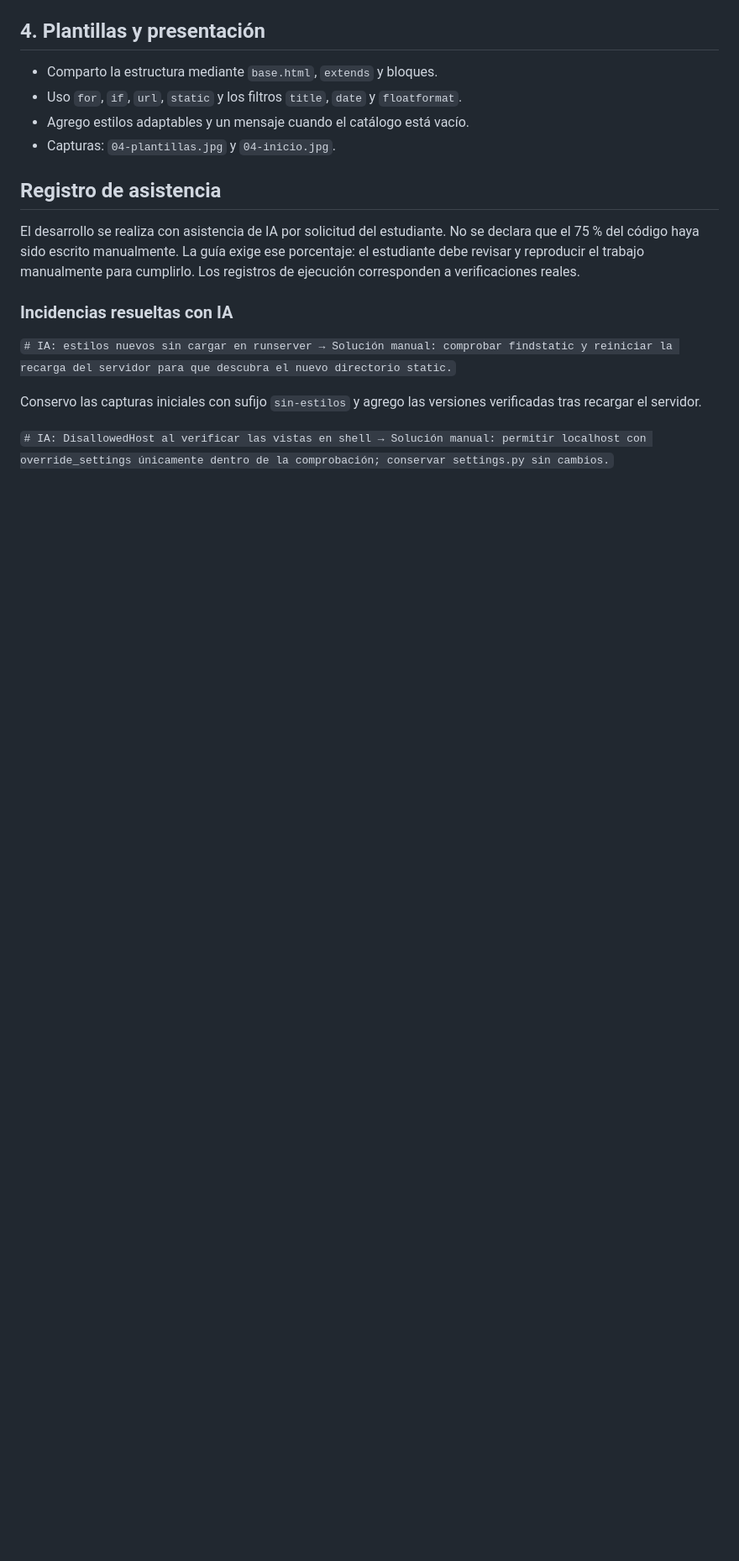
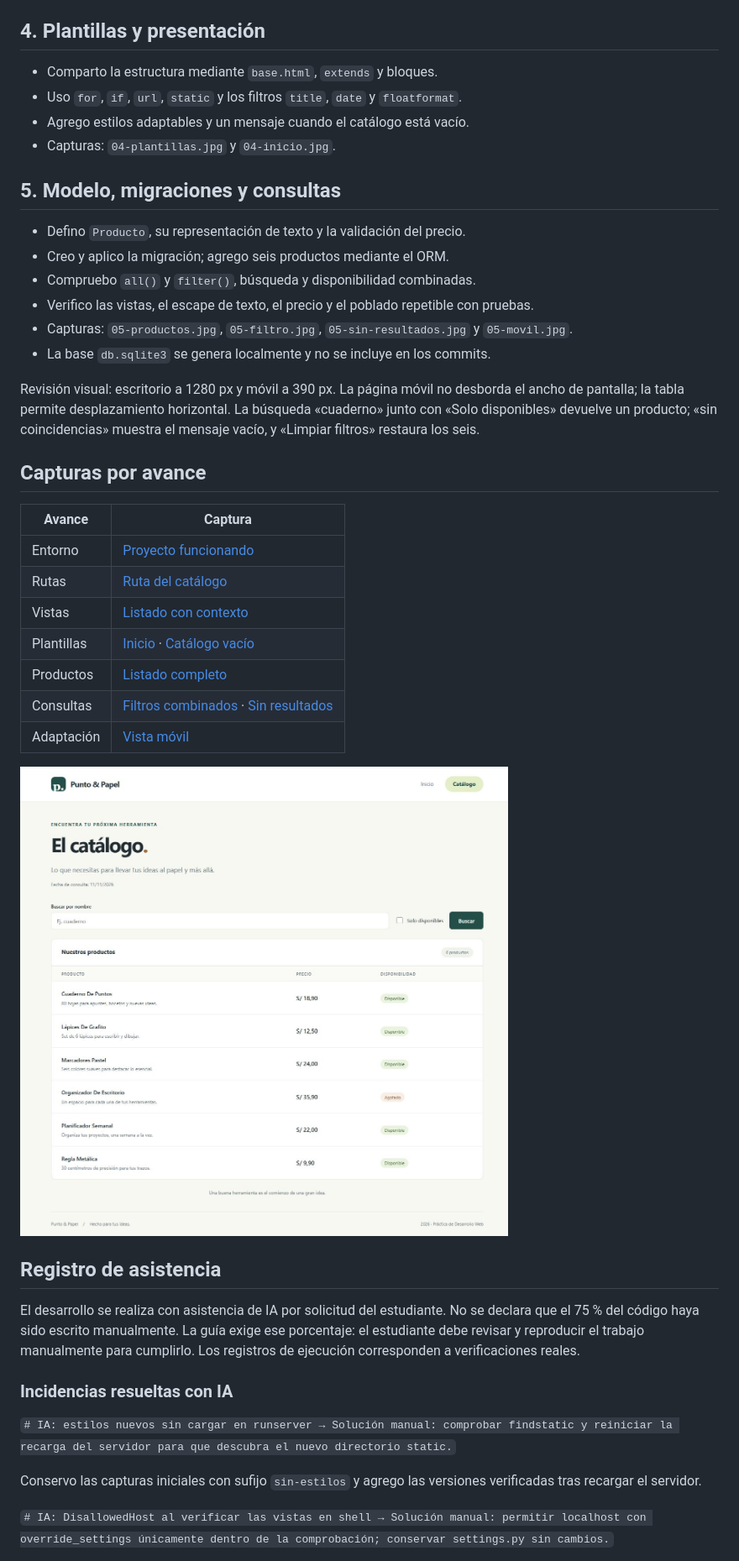
Before and after one commit to ZairRaaa/Semana_11_practica_1, a Markdown page: evidencias/README.md, the part around the change. Shown at 84% size. GitHub-like rendering; pictures changed too: evidencias/05-productos.jpg (added); blank space fills up the shorter version.

Commit message:
Guardo y consulto mis productos

```diff
--- a/evidencias/README.md
+++ b/evidencias/README.md
@@ -31,6 +31,34 @@ Las capturas muestran el estado de la aplicación al cerrar ese avance.
 - Agrego estilos adaptables y un mensaje cuando el catálogo está vacío.
 - Capturas: `04-plantillas.jpg` y `04-inicio.jpg`.
 
+## 5. Modelo, migraciones y consultas
+
+- Defino `Producto`, su representación de texto y la validación del precio.
+- Creo y aplico la migración; agrego seis productos mediante el ORM.
+- Compruebo `all()` y `filter()`, búsqueda y disponibilidad combinadas.
+- Verifico las vistas, el escape de texto, el precio y el poblado repetible con pruebas.
+- Capturas: `05-productos.jpg`, `05-filtro.jpg`, `05-sin-resultados.jpg` y `05-movil.jpg`.
+- La base `db.sqlite3` se genera localmente y no se incluye en los commits.
+
+Revisión visual: escritorio a 1280 px y móvil a 390 px. La página móvil no
+desborda el ancho de pantalla; la tabla permite desplazamiento horizontal.
+La búsqueda «cuaderno» junto con «Solo disponibles» devuelve un producto;
+«sin coincidencias» muestra el mensaje vacío, y «Limpiar filtros» restaura los seis.
+
+## Capturas por avance
+
+| Avance | Captura |
+| --- | --- |
+| Entorno | [Proyecto funcionando](01-proyecto.jpg) |
+| Rutas | [Ruta del catálogo](02-rutas.jpg) |
+| Vistas | [Listado con contexto](03-vistas.jpg) |
+| Plantillas | [Inicio](04-inicio.jpg) · [Catálogo vacío](04-plantillas.jpg) |
+| Productos | [Listado completo](05-productos.jpg) |
+| Consultas | [Filtros combinados](05-filtro.jpg) · [Sin resultados](05-sin-resultados.jpg) |
+| Adaptación | [Vista móvil](05-movil.jpg) |
+
+![Catálogo con datos de SQLite](05-productos.jpg)
+
 ## Registro de asistencia
 
 El desarrollo se realiza con asistencia de IA por solicitud del estudiante.
```
Also changed, not shown: README.md (+27 -0 lines), evidencias/05-filtro.jpg (added), evidencias/05-movil.jpg (added), evidencias/05-sin-resultados.jpg (added), 13 other files.
